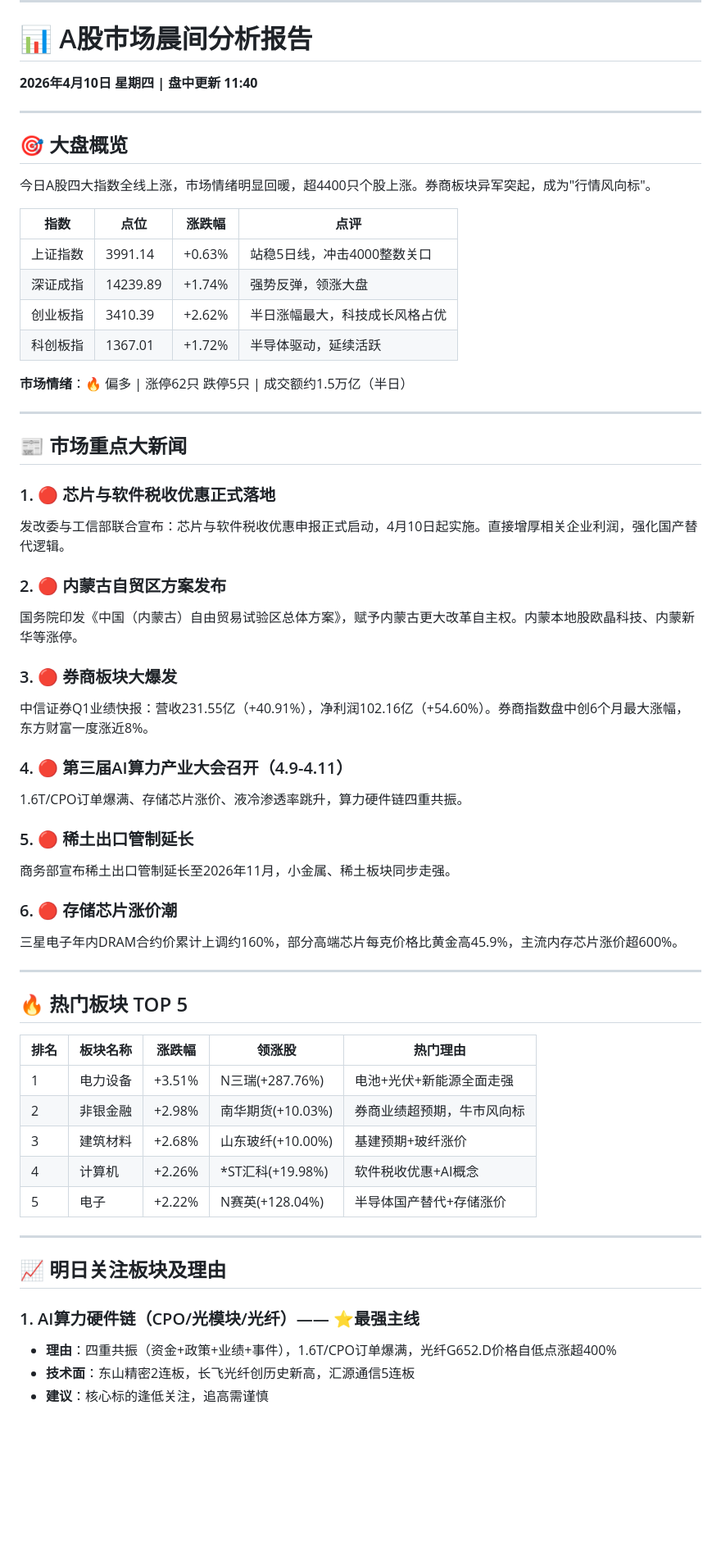
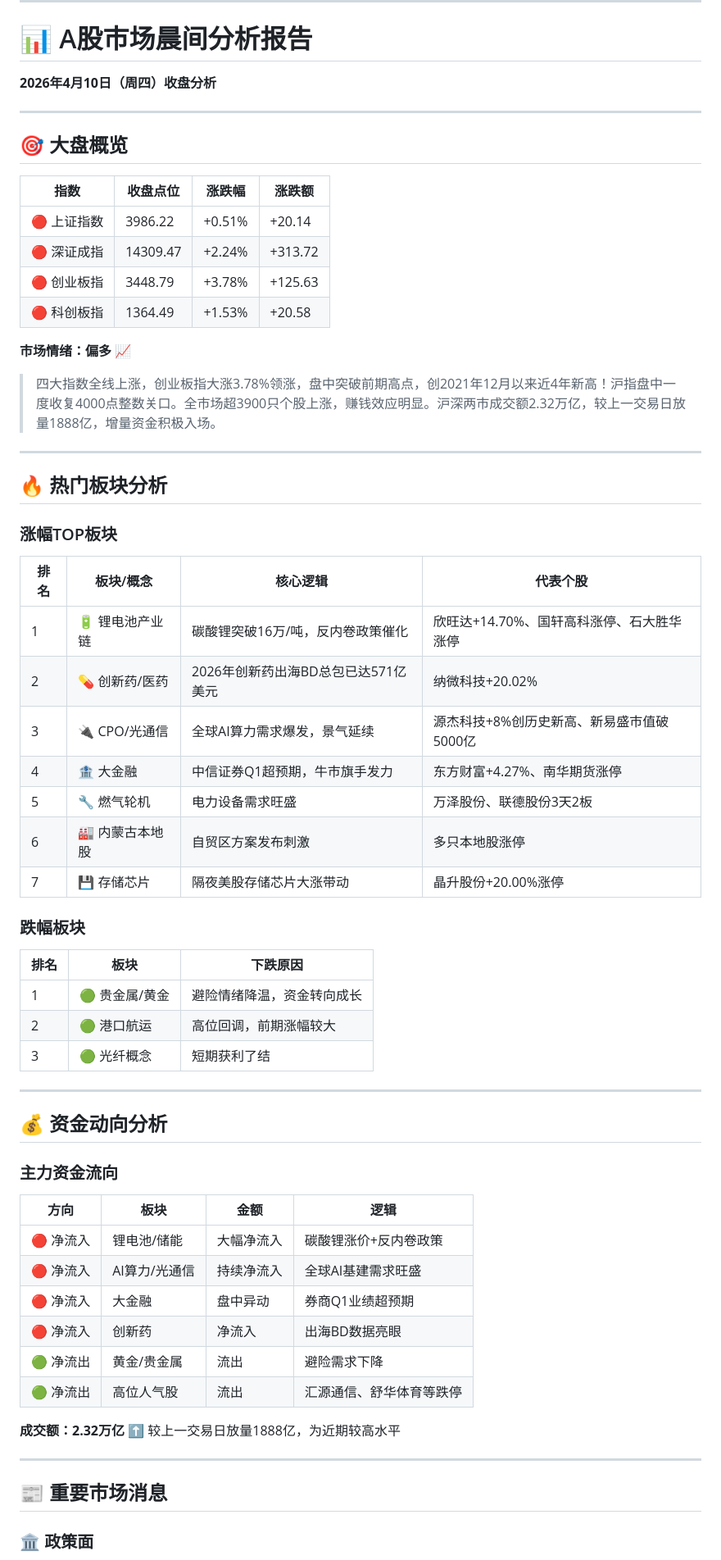
Before and after one commit to wangsyknigh/a-stock-daily-report, a Markdown page: reports/latest.md, the part around one of its changes. Shown at 82% size. GitHub-like rendering; blank space fills up the shorter version.

Commit message:
Update latest report (2026-04-10)

```diff
--- a/reports/latest.md
+++ b/reports/latest.md
@@ -6,63 +6,67 @@
 
 # 📊 A股市场晨间分析报告
 
-**2026年4月10日 星期四 | 盘中更新 11:40**
+**2026年4月10日（周四）收盘分析**
 
 ---
 
 ## 🎯 大盘概览
 
-今日A股四大指数全线上涨，市场情绪明显回暖，超4400只个股上涨。券商板块异军突起，成为"行情风向标"。
+| 指数 | 收盘点位 | 涨跌幅 | 涨跌额 |
+|------|---------|--------|--------|
+| 🔴 上证指数 | 3986.22 | +0.51% | +20.14 |
+| 🔴 深证成指 | 14309.47 | +2.24% | +313.72 |
+| 🔴 创业板指 | 3448.79 | +3.78% | +125.63 |
+| 🔴 科创板指 | 1364.49 | +1.53% | +20.58 |
 
-| 指数 | 点位 | 涨跌幅 | 点评 |
-|------|------|--------|------|
-| 上证指数 | 3991.14 | <span style="color:red">+0.63%</span> | 站稳5日线，冲击4000整数关口 |
-| 深证成指 | 14239.89 | <span style="color:red">+1.74%</span> | 强势反弹，领涨大盘 |
-| 创业板指 | 3410.39 | <span style="color:red">+2.62%</span> | 半日涨幅最大，科技成长风格占优 |
-| 科创板指 | 1367.01 | <span style="color:red">+1.72%</span> | 半导体驱动，延续活跃 |
+**市场情绪：偏多 📈**
 
-**市场情绪**：🔥 偏多 | 涨停62只 跌停5只 | 成交额约1.5万亿（半日）
+> 四大指数全线上涨，创业板指大涨3.78%领涨，盘中突破前期高点，创2021年12月以来近4年新高！沪指盘中一度收复4000点整数关口。全市场超3900只个股上涨，赚钱效应明显。沪深两市成交额2.32万亿，较上一交易日放量1888亿，增量资金积极入场。
 
 ---
 
-## 📰 市场重点大新闻
+## 🔥 热门板块分析
 
-### 1. 🔴 芯片与软件税收优惠正式落地
-发改委与工信部联合宣布：芯片与软件税收优惠申报正式启动，4月10日起实施。直接增厚相关企业利润，强化国产替代逻辑。
+### 涨幅TOP板块
 
-### 2. 🔴 内蒙古自贸区方案发布
-国务院印发《中国（内蒙古）自由贸易试验区总体方案》，赋予内蒙古更大改革自主权。内蒙本地股欧晶科技、内蒙新华等涨停。
+| 排名 | 板块/概念 | 核心逻辑 | 代表个股 |
+|------|----------|---------|---------|
+| 1 | 🔋 锂电池产业链 | 碳酸锂突破16万/吨，反内卷政策催化 | 欣旺达+14.70%、国轩高科涨停、石大胜华涨停 |
+| 2 | 💊 创新药/医药 | 2026年创新药出海BD总包已达571亿美元 | 纳微科技+20.02% |
+| 3 | 🔌 CPO/光通信 | 全球AI算力需求爆发，景气延续 | 源杰科技+8%创历史新高、新易盛市值破5000亿 |
+| 4 | 🏦 大金融 | 中信证券Q1超预期，牛市旗手发力 | 东方财富+4.27%、南华期货涨停 |
+| 5 | 🔧 燃气轮机 | 电力设备需求旺盛 | 万泽股份、联德股份3天2板 |
+| 6 | 🏭 内蒙古本地股 | 自贸区方案发布刺激 | 多只本地股涨停 |
+| 7 | 💾 存储芯片 | 隔夜美股存储芯片大涨带动 | 晶升股份+20.00%涨停 |
 
-### 3. 🔴 券商板块大爆发
-中信证券Q1业绩快报：营收231.55亿（+40.91%），净利润102.16亿（+54.60%）。券商指数盘中创6个月最大涨幅，东方财富一度涨近8%。
+### 跌幅板块
 
-### 4. 🔴 第三届AI算力产业大会召开（4.9-4.11）
-1.6T/CPO订单爆满、存储芯片涨价、液冷渗透率跳升，算力硬件链四重共振。
-
-### 5. 🔴 稀土出口管制延长
-商务部宣布稀土出口管制延长至2026年11月，小金属、稀土板块同步走强。
-
-### 6. 🔴 存储芯片涨价潮
-三星电子年内DRAM合约价累计上调约160%，部分高端芯片每克价格比黄金高45.9%，主流内存芯片涨价超600%。
+| 排名 | 板块 | 下跌原因 |
+|------|------|---------|
+| 1 | 🟢 贵金属/黄金 | 避险情绪降温，资金转向成长 |
+| 2 | 🟢 港口航运 | 高位回调，前期涨幅较大 |
+| 3 | 🟢 光纤概念 | 短期获利了结 |
 
 ---
 
-## 🔥 热门板块 TOP 5
+## 💰 资金动向分析
 
-| 排名 | 板块名称 | 涨跌幅 | 领涨股 | 热门理由 |
-|------|---------|--------|--------|---------|
-| 1 | 电力设备 | +3.51% | N三瑞(+287.76%) | 电池+光伏+新能源全面走强 |
-| 2 | 非银金融 | +2.98% | 南华期货(+10.03%) | 券商业绩超预期，牛市风向标 |
-| 3 | 建筑材料 | +2.68% | 山东玻纤(+10.00%) | 基建预期+玻纤涨价 |
-| 4 | 计算机 | +2.26% | *ST汇科(+19.98%) | 软件税收优惠+AI概念 |
-| 5 | 电子 | +2.22% | N赛英(+128.04%) | 半导体国产替代+存储涨价 |
+### 主力资金流向
+
+| 方向 | 板块 | 金额 | 逻辑 |
+|------|------|------|------|
+| 🔴 净流入 | 锂电池/储能 | 大幅净流入 | 碳酸锂涨价+反内卷政策 |
+| 🔴 净流入 | AI算力/光通信 | 持续净流入 | 全球AI基建需求旺盛 |
+| 🔴 净流入 | 大金融 | 盘中异动 | 券商Q1业绩超预期 |
+| 🔴 净流入 | 创新药 | 净流入 | 出海BD数据亮眼 |
+| 🟢 净流出 | 黄金/贵金属 | 流出 | 避险需求下降 |
+| 🟢 净流出 | 高位人气股 | 流出 | 汇源通信、舒华体育等跌停 |
+
+**成交额：2.32万亿** ⬆️ 较上一交易日放量1888亿，为近期较高水平
 
 ---
 
-## 📈 明日关注板块及理由
+## 📰 重要市场消息
 
-### 1. AI算力硬件链（CPO/光模块/光纤）—— ⭐最强主线
-- **理由**：四重共振（资金+政策+业绩+事件），1.6T/CPO订单爆满，光纤G652.D价格自低点涨超400%
-- **技术面**：东山精密2连板，长飞光纤创历史新高，汇源通信5连板
-- **建议**：核心标的逢低关注，追高需谨慎
+### 🏛️ 政策面
 
```
Also changed, not shown: other parts of reports/latest.md (+131 -147 lines).
